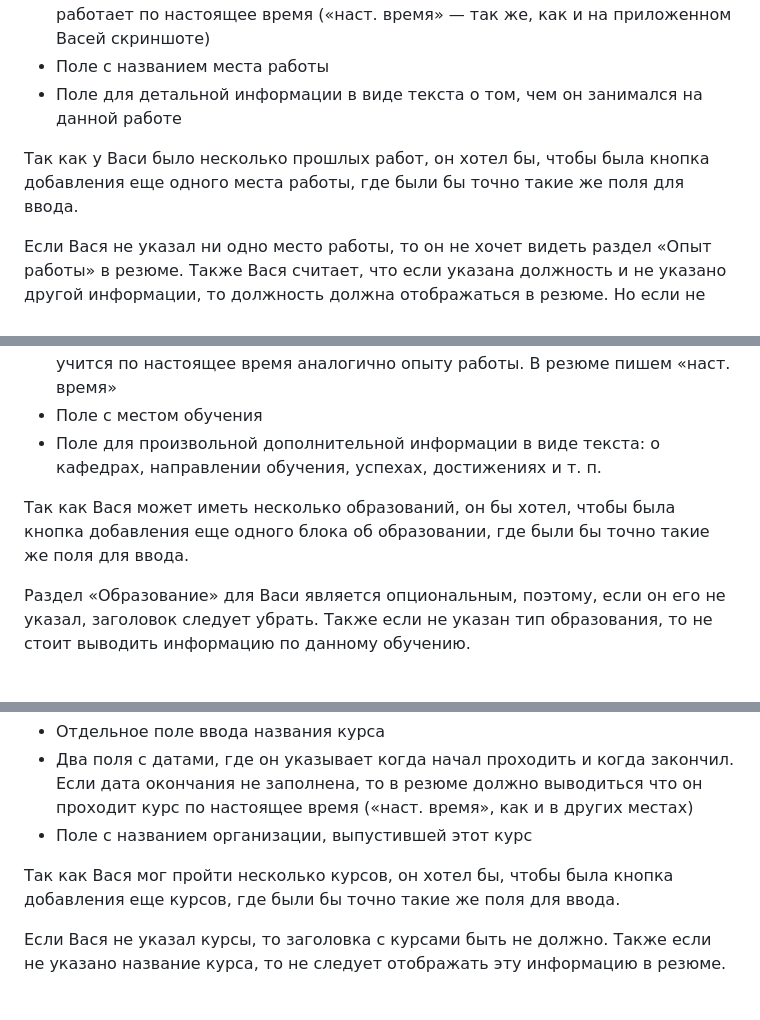
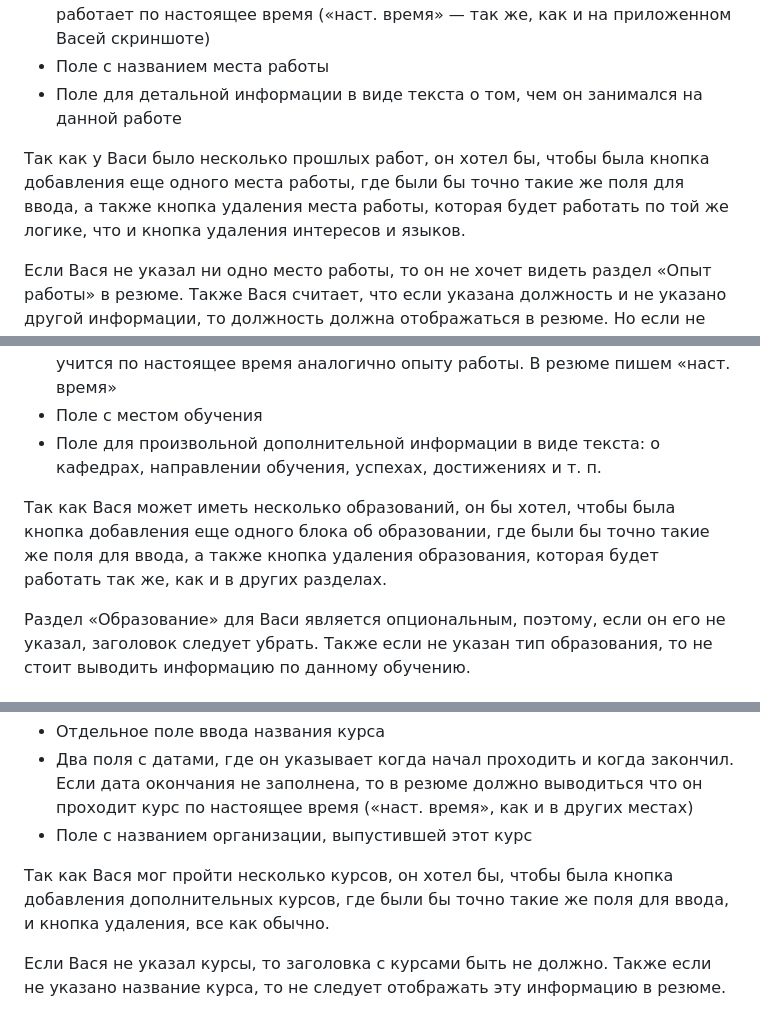
Before and after one commit to KrinjMaster/test-frontend, a Markdown page: task/task.md, 3 parts joined by grey strips. GitHub-like rendering.

```diff
--- a/task/task.md
+++ b/task/task.md
@@ -39,7 +39,7 @@
 - Поле с названием места работы
 - Поле для детальной информации в виде текста о том, чем он занимался на данной работе
 
-Так как у Васи было несколько прошлых работ, он хотел бы, чтобы была кнопка добавления еще одного места работы, где были бы точно такие же поля для ввода.
+Так как у Васи было несколько прошлых работ, он хотел бы, чтобы была кнопка добавления еще одного места работы, где были бы точно такие же поля для ввода, а также кнопка удаления места работы, которая будет работать по той же логике, что и кнопка удаления интересов и языков.
 
 Если Вася не указал ни одно место работы, то он не хочет видеть раздел &laquo;Опыт работы&raquo; в резюме. Также Вася считает, что если указана должность и не указано другой информации, то должность должна отображаться в резюме. Но если не указано должности и есть вся другая информация, то такой пункт следует вычеркнуть из резюме. Вася считает, что работодатель ничего не поймет без его должности, и лучше бы ему вообще ничего не видеть о данной работе.
 
@@ -52,7 +52,7 @@
 - Поле с местом обучения
 - Поле для произвольной дополнительной информации в виде текста: о кафедрах, направлении обучения, успехах, достижениях и т. п.
 
-Так как Вася может иметь несколько образований, он бы хотел, чтобы была кнопка добавления еще одного блока об образовании, где были бы точно такие же поля для ввода.
+Так как Вася может иметь несколько образований, он бы хотел, чтобы была кнопка добавления еще одного блока об образовании, где были бы точно такие же поля для ввода, а также кнопка удаления образования, которая будет работать так же, как и в других разделах.
 
 Раздел &laquo;Образование&raquo; для Васи является опциональным, поэтому, если он его не указал, заголовок следует убрать. Также если не указан тип образования, то не стоит выводить информацию по данному обучению.
 
@@ -65,7 +65,7 @@
 - Два поля с датами, где он указывает когда начал проходить и когда закончил.  Если дата окончания не заполнена, то в резюме должно выводиться что он проходит курс по настоящее время (&laquo;наст. время&raquo;, как и в других местах)
 - Поле с названием организации, выпустившей этот курс
 
-Так как Вася мог пройти несколько курсов, он хотел бы, чтобы была кнопка добавления еще курсов, где были бы точно такие же поля для ввода.
+Так как Вася мог пройти несколько курсов, он хотел бы, чтобы была кнопка добавления дополнительных курсов, где были бы точно такие же поля для ввода, и кнопка удаления, все как обычно.
 
 Если Вася не указал курсы, то заголовка с курсами быть не должно. Также если не указано название курса, то не следует отображать эту информацию в резюме.
 
```
Also changed, not shown: other parts of task/task.md (+8 -4 lines).
